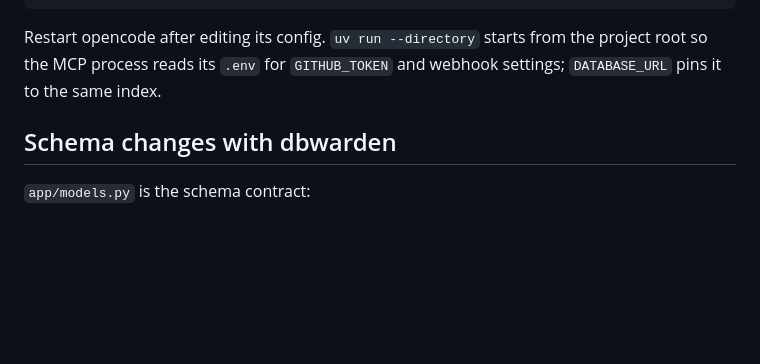
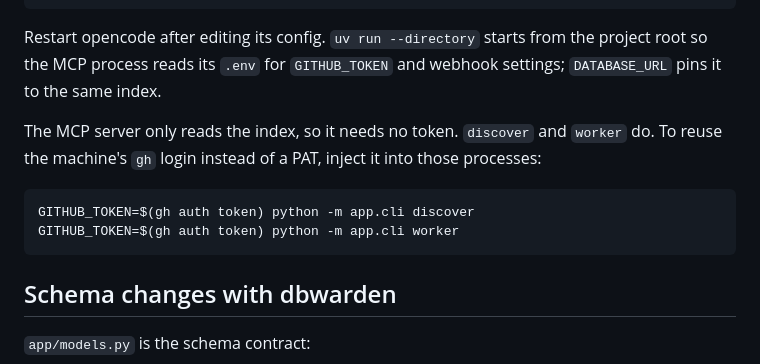
Before and after one commit to emiliano-go/panopticon, a Markdown page: README.md, the part around the change. Rendered like a GitHub page; blank space fills up the shorter version.

Commit message:
docs: document reusing gh auth for discovery and worker

````diff
--- a/README.md
+++ b/README.md
@@ -210,6 +210,13 @@ Responses are bounded and paginated and include provider links. Remote transport
 
 Restart opencode after editing its config. `uv run --directory` starts from the project root so the MCP process reads its `.env` for `GITHUB_TOKEN` and webhook settings; `DATABASE_URL` pins it to the same index.
 
+The MCP server only reads the index, so it needs no token. `discover` and `worker` do. To reuse the machine's `gh` login instead of a PAT, inject it into those processes:
+
+```bash
+GITHUB_TOKEN=$(gh auth token) python -m app.cli discover
+GITHUB_TOKEN=$(gh auth token) python -m app.cli worker
+```
+
 ## Schema changes with dbwarden
 
 `app/models.py` is the schema contract:
````
